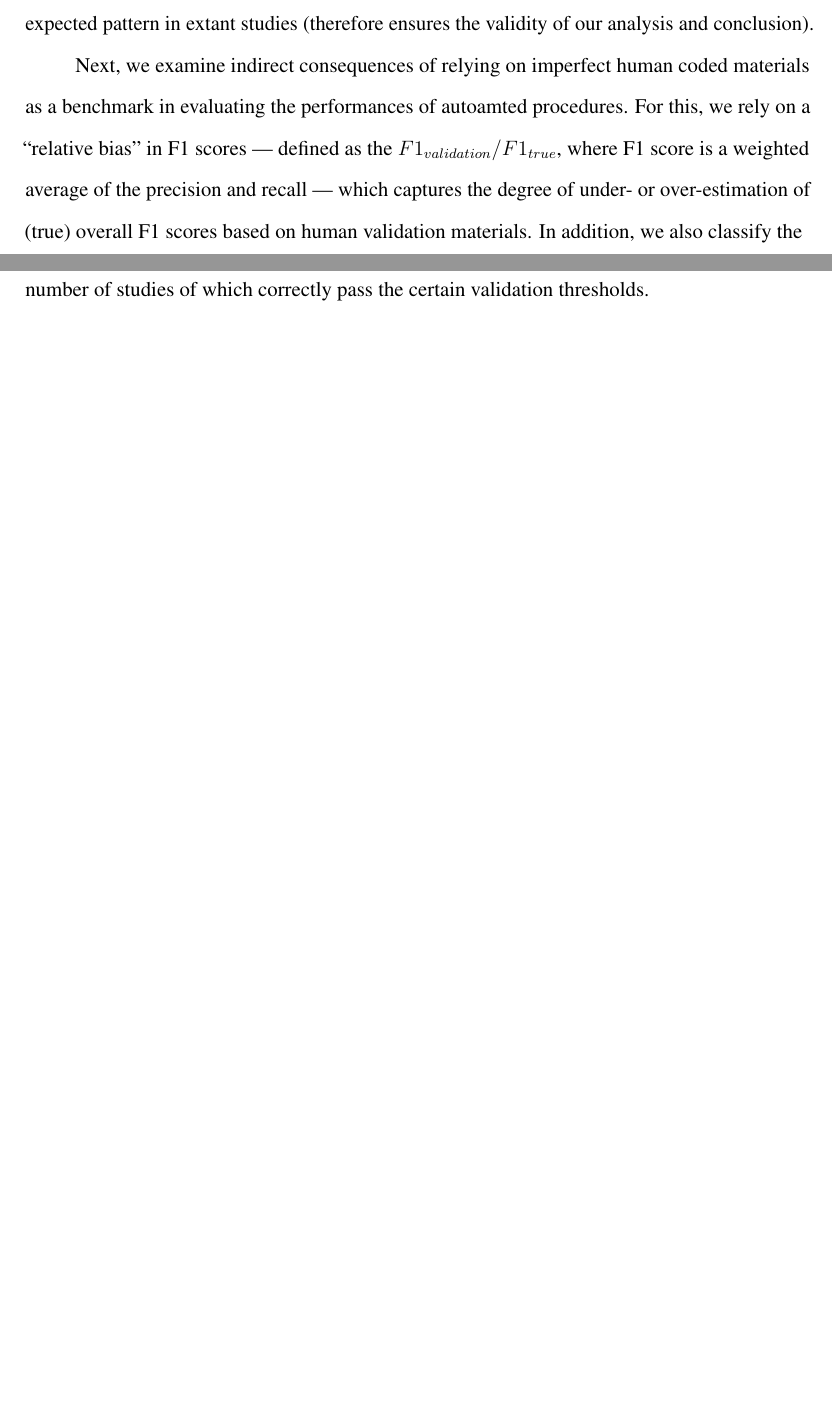
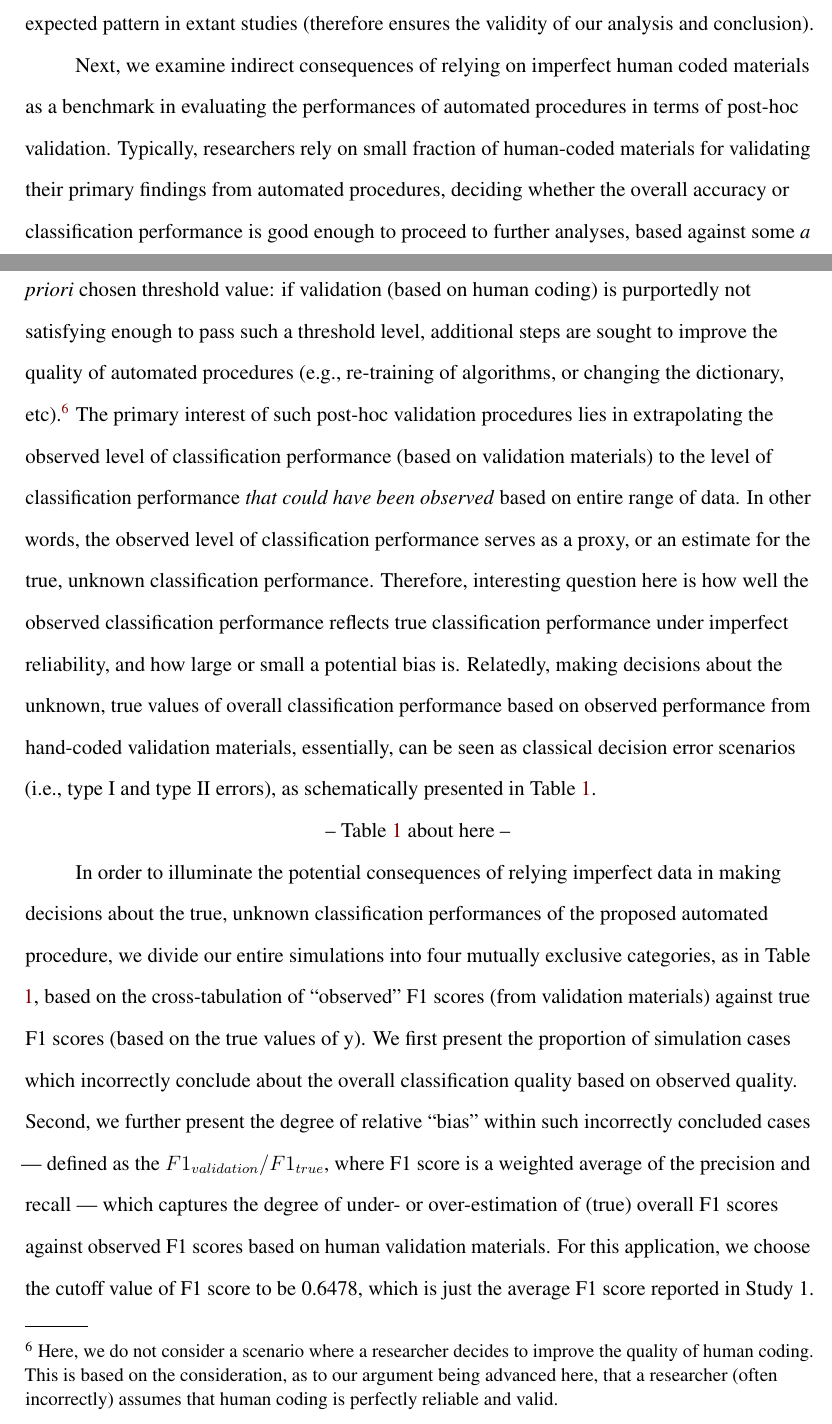
Before and after one commit to revelunt/PC_In_validations_we_trust, a LaTeX paper (main.tex): two parts of pages 18 and 19 of 25 before the commit and two parts of pages 18 and 19 of 27 after it, joined at a grey line, cut so that both start at the same text, the shorter picture padded with empty space. Compiled offline with pdfLaTeX.

Commit message:
results updates

```diff
--- a/main.tex
+++ b/main.tex
@@ -237,7 +237,34 @@ As a model check, we first investigate the overall classification accuracy (agai
 
 As can be seen in Figure \ref{fig:Figure1} above, within two ML scenarios, using \enquote{better} quality training material appears to directly increase true classification accuracy, which is expected results. Using the overall accuracy in our simulation as the reference point, the first and the second panels of Figure \ref{fig:Figure1} makes it clear that the reliability level of training material have a nontrivial benefit in improving the accuracy of prediction based on automated procedures. Indeed, this is somewhat expected results since the ML methods takes the human input as the bases of developing classification algorithm, therefore overall accuracy of the final classifier is dependent upon human input and its quality thereof. In contrast, the last panel of Figure \ref{fig:Figure1} shows that typical Bag-of-words application does not benefit from improved (post-hoc) human coding. Yet again, this is much expected pattern, since in typical dictionary application, the quality of a given dictionary itself does not depend at all on post-hoc human coding unless such human coding is used in developing and constructing dictionary itself. Overall, our results presented in Figure \ref{fig:Figure1} shows that our simulation setup can correctly reproduce a common expected pattern in extant studies (therefore ensures the validity of our analysis and conclusion).
 
-Next, we examine indirect consequences of relying on imperfect human coded materials as a benchmark in evaluating the performances of autoamted procedures. For this, we rely on a \enquote{relative bias} in F1 scores --- defined as the $ F1_{validation}/F1_{true} $, where F1 score is a weighted average of the precision and recall --- which captures the degree of under- or over-estimation of (true) overall F1 scores based on human validation materials. In addition, we also classify the number of studies of which correctly pass the certain validation thresholds.
+Next, we examine indirect consequences of relying on imperfect human coded materials as a benchmark in evaluating the performances of automated procedures in terms of post-hoc validation. Typically, researchers rely on  small fraction of human-coded materials for validating their primary findings from automated procedures, deciding whether the overall accuracy or classification performance is good enough to proceed to further analyses, based against some \textit{a priori} chosen threshold value: if validation (based on human coding) is purportedly not satisfying enough to pass such a threshold level, additional steps are sought to improve the quality of automated procedures (e.g., re-training of algorithms, or changing the dictionary, etc).\footnote{Here, we do not consider a scenario where a researcher decides to improve the quality of human coding. This is based on the consideration, as to our argument being advanced here, that a researcher (often incorrectly) assumes that human coding is perfectly reliable and valid.} The primary interest of such post-hoc validation procedures lies in extrapolating the observed level of classification performance (based on validation materials) to the level of classification performance \textit{that could have been observed} based on entire range of data. In other words, the observed level of classification performance serves as a proxy, or an estimate for the true, unknown classification performance. Therefore, interesting question here is how well the observed classification performance reflects true classification performance under imperfect reliability, and how large or small a potential bias is. Relatedly, making decisions about the unknown, true values of overall classification performance based on observed performance from hand-coded validation materials, essentially, can be seen as classical decision error scenarios (i.e., type I and type II errors), as schematically presented in Table \ref{tab:Table1}.
+\centerline{ -- Table \ref{tab:Table1} about here -- }
+
+% Table 1
+\begin{table}[!htbp] \centering
+	\begin{minipage}{\textwidth}
+    \centering
+  \caption{\\ Decision scenarios based on observed vs. true level of classification performance}
+  \label{tab:Table1}
+    \centering
+  \begin{tabular}{ ccc}
+\toprule
+      \multicolumn{1}{c}{} &
+      \multicolumn{2}{c}{\textbf{True classification performance}} \\
+\cline{2-3}
+ & Below threshold & Above threshold \\
+\hline \\[-1.8ex]
+  \textbf{Observed} & & \\
+ Below threshold & True Negative & False Negative (Type II) \\
+ Above threshold & False Positive (Type I) & True Positive \\
+\hline \\[-1.8ex]
+	\end{tabular}
+ 	\end{minipage}
+\end{table}
+
+In order to illuminate the potential consequences of relying imperfect data in making decisions about the true, unknown classification performances of the proposed automated procedure, we divide our entire simulations into four mutually exclusive categories, as in Table \ref{tab:Table1}, based on the cross-tabulation of \enquote{observed} F1 scores (from validation materials) against true F1 scores (based on the true values of y). We first present the proportion of simulation cases which incorrectly conclude about the overall classification quality based on observed quality. Second, we further present the degree of relative \enquote{bias} within such incorrectly concluded cases --- defined as the $ F1_{validation}/F1_{true} $, where F1 score is a weighted average of the precision and recall --- which captures the degree of under- or over-estimation of (true) overall F1 scores against observed F1 scores based on human validation materials. For this application, we choose the cutoff value of F1 score to be 0.6478, which is just the average F1 score reported in Study 1.
+
+
 
 \section{Conclusion and Discussion: TBA}
 
```
Also changed, not shown: main.tex (8 more changed lines).
